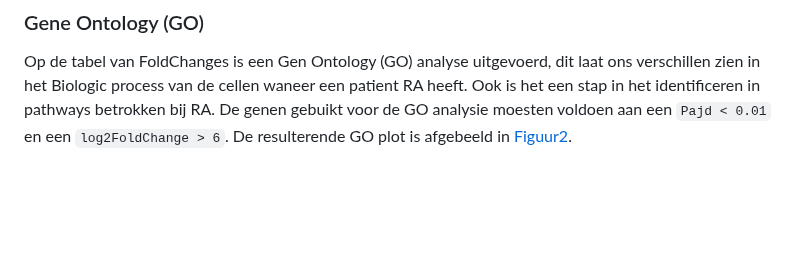
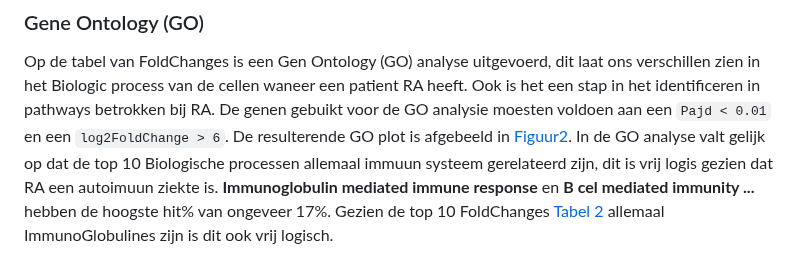
Before and after one commit to Quantum-Coder826/J2P4casusTranscriptomics, a Markdown page: README.md, the part around one of its changes. GitHub-like rendering; blank space fills up the shorter version.

```diff
--- a/README.md
+++ b/README.md
@@ -65,7 +65,8 @@ Alle Afbebeelde genen zijn betrokken bij de productie van immunoglobine ofwel an
 ### Gene Ontology (GO)
 Op de tabel van FoldChanges is een Gen Ontology (GO) analyse uitgevoerd, dit laat ons verschillen zien in het Biologic process van de cellen waneer een patient RA heeft.
 Ook is het een stap in het identificeren in pathways betrokken bij RA. De genen gebuikt voor de GO analysie moesten voldoen aan een `Pajd < 0.01` en een `log2FoldChange > 6`.
-De resulterende GO plot is afgebeeld in [Figuur2](Fig2).
+De resulterende GO plot is afgebeeld in [Figuur2](Fig2). In de GO analyse valt gelijk op dat de top 10 Biologische processen allemaal immuun systeem gerelateerd zijn, dit is vrij logis gezien dat RA een autoimuun ziekte is.
+**Immunoglobulin mediated immune response** en **B cel mediated immunity ...** hebben de hoogste hit% van ongeveer 17%. Gezien de top 10 FoldChanges [Tabel 2](#Tab2) allemaal ImmunoGlobulines zijn is dit ook vrij logisch.
 
 ![GOanalysis](./results/GO/GOanalysis.png)
 <a id="Fig2">Figuur2:</a>
```
Also changed, not shown: other parts of README.md (+21 -1 lines).
